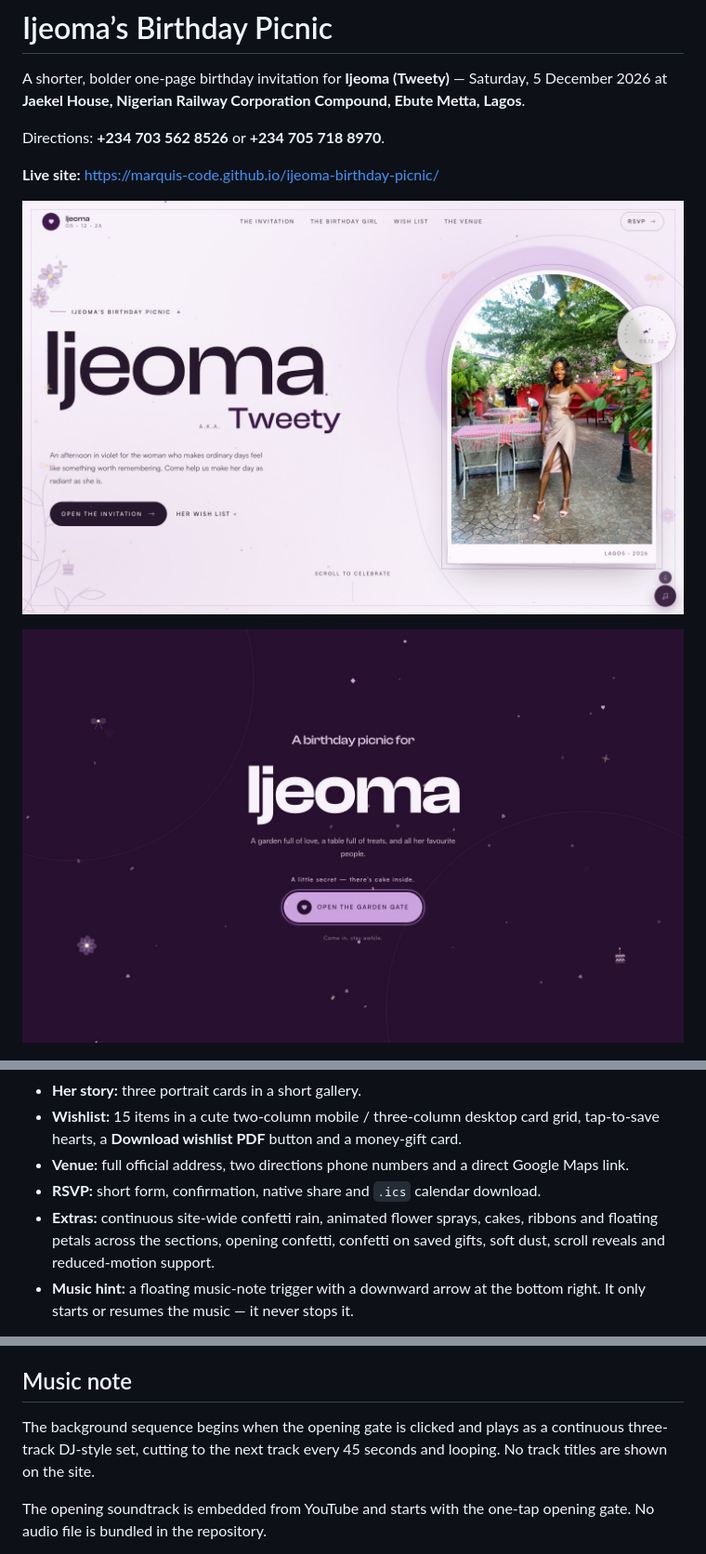
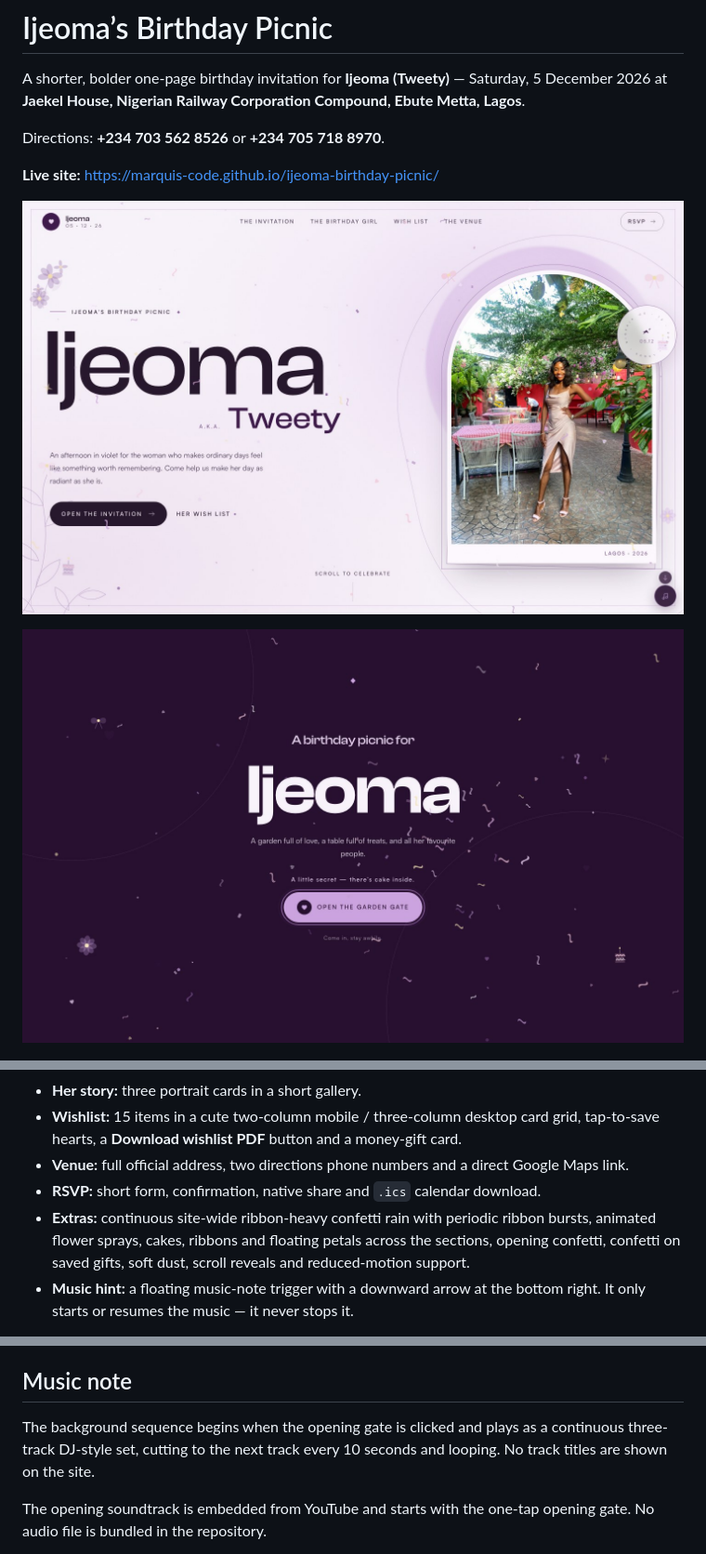
Before and after one commit to marquis-code/ijeoma-birthday-picnic, a Markdown page: README.md, 3 parts joined by grey strips. Shown at 93% size. Drawn GitHub-style; pictures changed too: preview/desktop-hero.jpg, preview/opening-gate.jpg.

Commit message:
Increase ribbon splash density and switch tracks every ten seconds

```diff
--- a/README.md
+++ b/README.md
@@ -33,7 +33,7 @@ Directions: **+234 703 562 8526** or **+234 705 718 8970**.
 - **Wishlist:** 15 items in a cute two-column mobile / three-column desktop card grid, tap-to-save hearts, a **Download wishlist PDF** button and a money-gift card.
 - **Venue:** full official address, two directions phone numbers and a direct Google Maps link.
 - **RSVP:** short form, confirmation, native share and `.ics` calendar download.
-- **Extras:** continuous site-wide confetti rain, animated flower sprays, cakes, ribbons and floating petals across the sections, opening confetti, confetti on saved gifts, soft dust, scroll reveals and reduced-motion support.
+- **Extras:** continuous site-wide ribbon-heavy confetti rain with periodic ribbon bursts, animated flower sprays, cakes, ribbons and floating petals across the sections, opening confetti, confetti on saved gifts, soft dust, scroll reveals and reduced-motion support.
 - **Music hint:** a floating music-note trigger with a downward arrow at the bottom right. It only starts or resumes the music — it never stops it.
 
 The main page is intentionally much shorter than the previous version: roughly **7,000px on desktop** and **9,100px on mobile**, with repeated copy removed.
@@ -50,7 +50,7 @@ After sending, guests are invited to WhatsApp their transfer proof to **+234 703
 
 ## Music note
 
-The background sequence begins when the opening gate is clicked and plays as a continuous three-track DJ-style set, cutting to the next track every 45 seconds and looping. No track titles are shown on the site.
+The background sequence begins when the opening gate is clicked and plays as a continuous three-track DJ-style set, cutting to the next track every 10 seconds and looping. No track titles are shown on the site.
 
 The opening soundtrack is embedded from YouTube and starts with the one-tap opening gate. No audio file is bundled in the repository.
 
```
Also changed, not shown: preview/mobile-hero.jpg, 2 other files.
